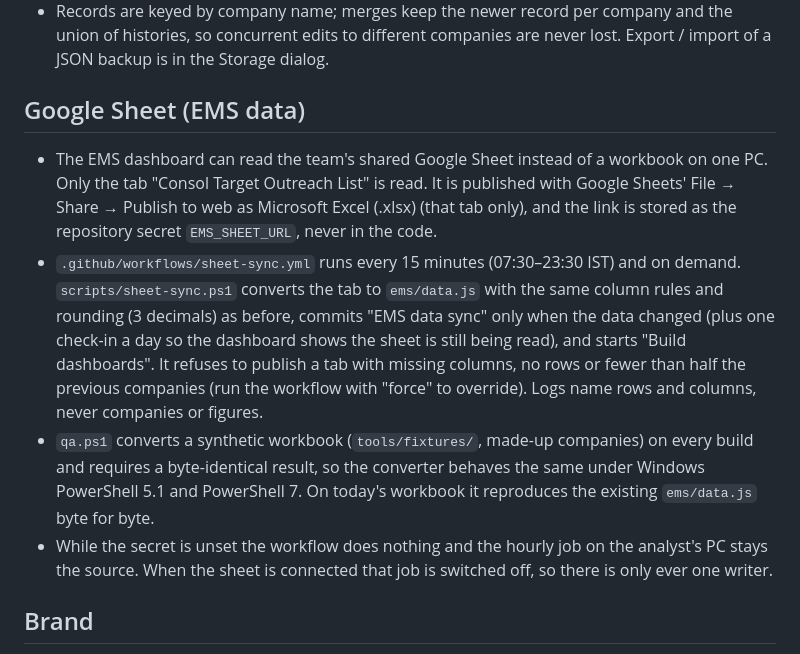
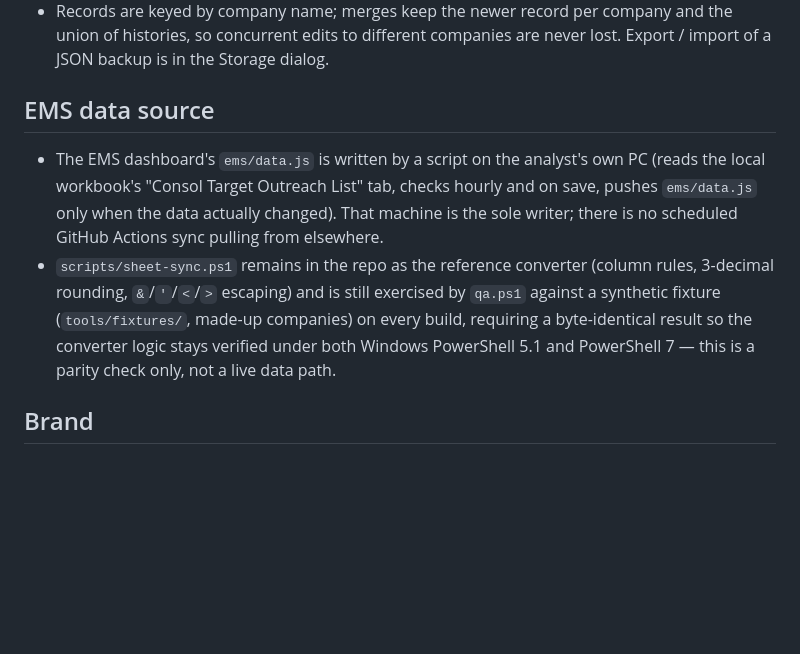
Before and after one commit to project4-gpc/listed-fs-dashboard, a Markdown page: docs/STANDARDS.md, the part around the change. Rendered like a GitHub page; blank space fills up the shorter version.

Commit message:
Update docs: drop Google Sheet sync mention, note sheet-sync.ps1 as QA-only converter
Co-Authored-By: Claude Sonnet 5 <noreply@anthropic.com>

```diff
--- a/docs/STANDARDS.md
+++ b/docs/STANDARDS.md
@@ -33,11 +33,9 @@ A new dashboard is one adapter file plus its data files; the shell, pages, chart
 - Starting stages come from the data only (shortlisted, then screened via the adapter's `pipeline.seed`); nothing else is pre-filled. The design preview (`#/dev/pipeline-sample`) uses made-up sample companies, never real names with invented activity.
 - Records are keyed by company name; merges keep the newer record per company and the union of histories, so concurrent edits to different companies are never lost. Export / import of a JSON backup is in the Storage dialog.
 
-## Google Sheet (EMS data)
-- The EMS dashboard can read the team's shared Google Sheet instead of a workbook on one PC. Only the tab "Consol Target Outreach List" is read. It is published with Google Sheets' File → Share → Publish to web as Microsoft Excel (.xlsx) (that tab only), and the link is stored as the repository secret `EMS_SHEET_URL`, never in the code.
-- `.github/workflows/sheet-sync.yml` runs every 15 minutes (07:30–23:30 IST) and on demand. `scripts/sheet-sync.ps1` converts the tab to `ems/data.js` with the same column rules and rounding (3 decimals) as before, commits "EMS data sync" only when the data changed (plus one check-in a day so the dashboard shows the sheet is still being read), and starts "Build dashboards". It refuses to publish a tab with missing columns, no rows or fewer than half the previous companies (run the workflow with "force" to override). Logs name rows and columns, never companies or figures.
-- `qa.ps1` converts a synthetic workbook (`tools/fixtures/`, made-up companies) on every build and requires a byte-identical result, so the converter behaves the same under Windows PowerShell 5.1 and PowerShell 7. On today's workbook it reproduces the existing `ems/data.js` byte for byte.
-- While the secret is unset the workflow does nothing and the hourly job on the analyst's PC stays the source. When the sheet is connected that job is switched off, so there is only ever one writer.
+## EMS data source
+- The EMS dashboard's `ems/data.js` is written by a script on the analyst's own PC (reads the local workbook's "Consol Target Outreach List" tab, checks hourly and on save, pushes `ems/data.js` only when the data actually changed). That machine is the sole writer; there is no scheduled GitHub Actions sync pulling from elsewhere.
+- `scripts/sheet-sync.ps1` remains in the repo as the reference converter (column rules, 3-decimal rounding, `&`/`'`/`<`/`>` escaping) and is still exercised by `qa.ps1` against a synthetic fixture (`tools/fixtures/`, made-up companies) on every build, requiring a byte-identical result so the converter logic stays verified under both Windows PowerShell 5.1 and PowerShell 7 — this is a parity check only, not a live data path.
 
 ## Brand
 Source: `brand/brand.json` (logo pixels, website, decks; no brand guide was supplied).
```
